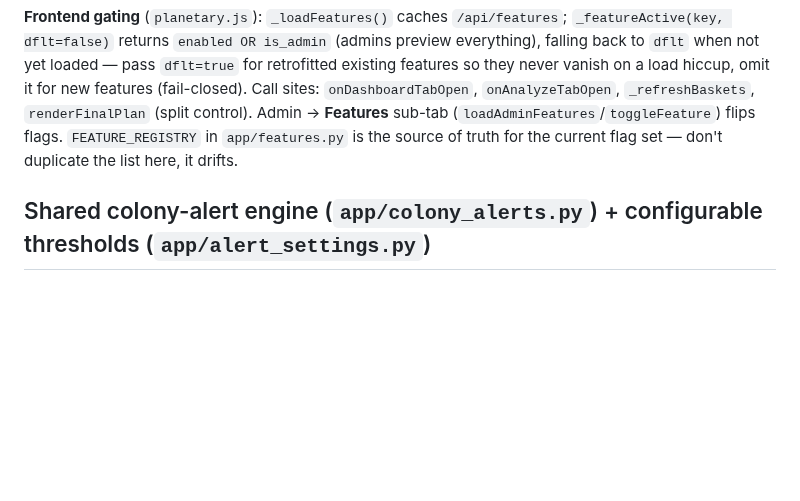
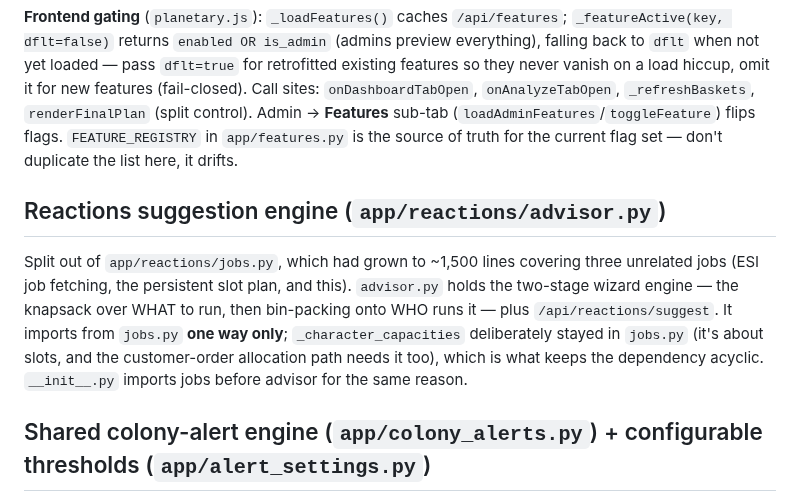
Before and after one commit to fredrik84/eve-pi-planner, a Markdown page: CLAUDE.md, the part around the change. Drawn GitHub-style; blank space fills up the shorter version.

Commit message:
docs: record the planner_store and reactions advisor splits in CLAUDE.md
Co-Authored-By: Claude Opus 5 <noreply@anthropic.com>

```diff
--- a/CLAUDE.md
+++ b/CLAUDE.md
@@ -973,6 +973,16 @@ hiccup, omit it for new features (fail-closed). Call sites: `onDashboardTabOpen`
 (`loadAdminFeatures`/`toggleFeature`) flips flags. `FEATURE_REGISTRY` in `app/features.py` is the
 source of truth for the current flag set — don't duplicate the list here, it drifts.
 
+## Reactions suggestion engine (`app/reactions/advisor.py`)
+
+Split out of `app/reactions/jobs.py`, which had grown to ~1,500 lines covering three unrelated
+jobs (ESI job fetching, the persistent slot plan, and this). `advisor.py` holds the two-stage
+wizard engine — the knapsack over WHAT to run, then bin-packing onto WHO runs it — plus
+`/api/reactions/suggest`. It imports from `jobs.py` **one way only**; `_character_capacities`
+deliberately stayed in `jobs.py` (it's about slots, and the customer-order allocation path needs
+it too), which is what keeps the dependency acyclic. `__init__.py` imports jobs before advisor
+for the same reason.
+
 ## Shared colony-alert engine (`app/colony_alerts.py`) + configurable thresholds (`app/alert_settings.py`)
 
 **`compute_colony_alerts(context_id, rows=None, now=None)`** is the single source of truth for
```
